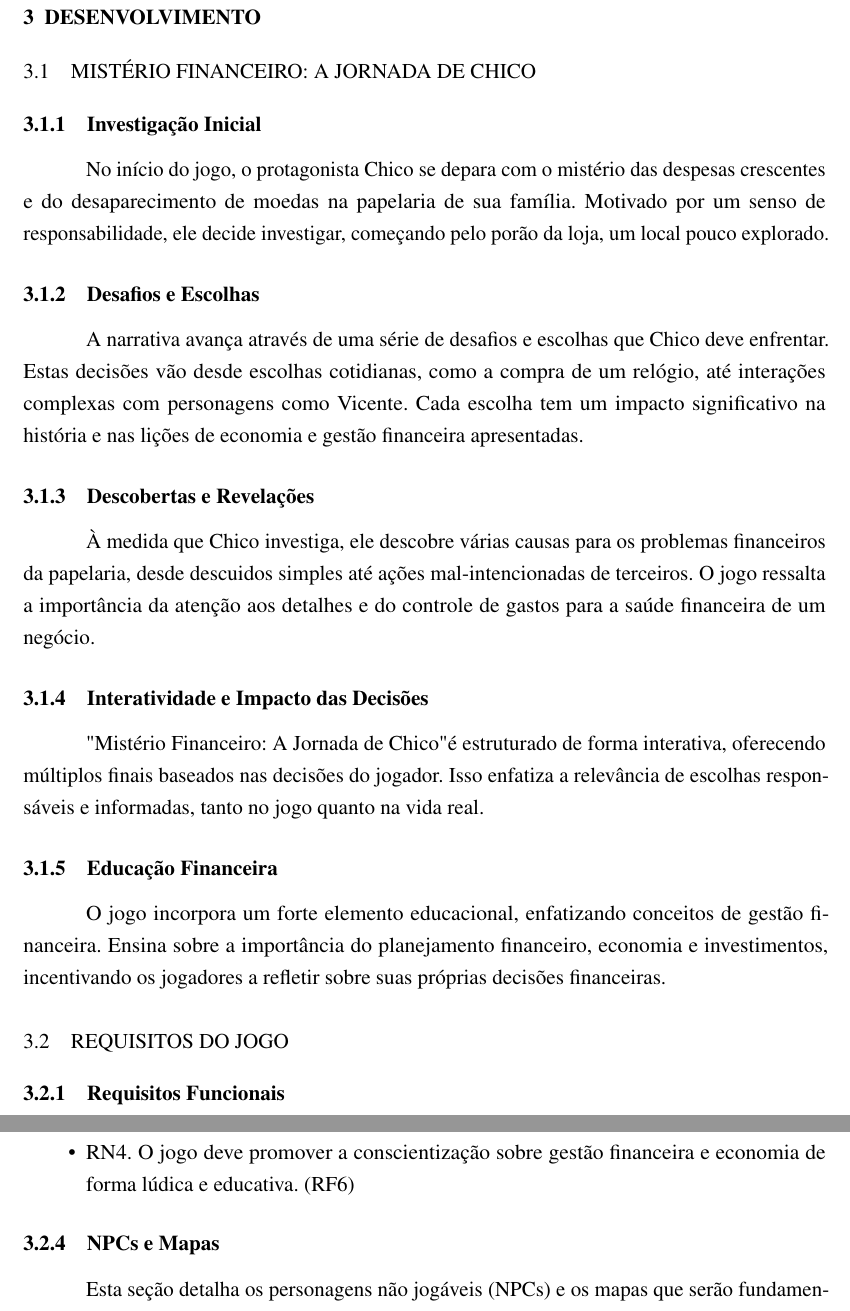
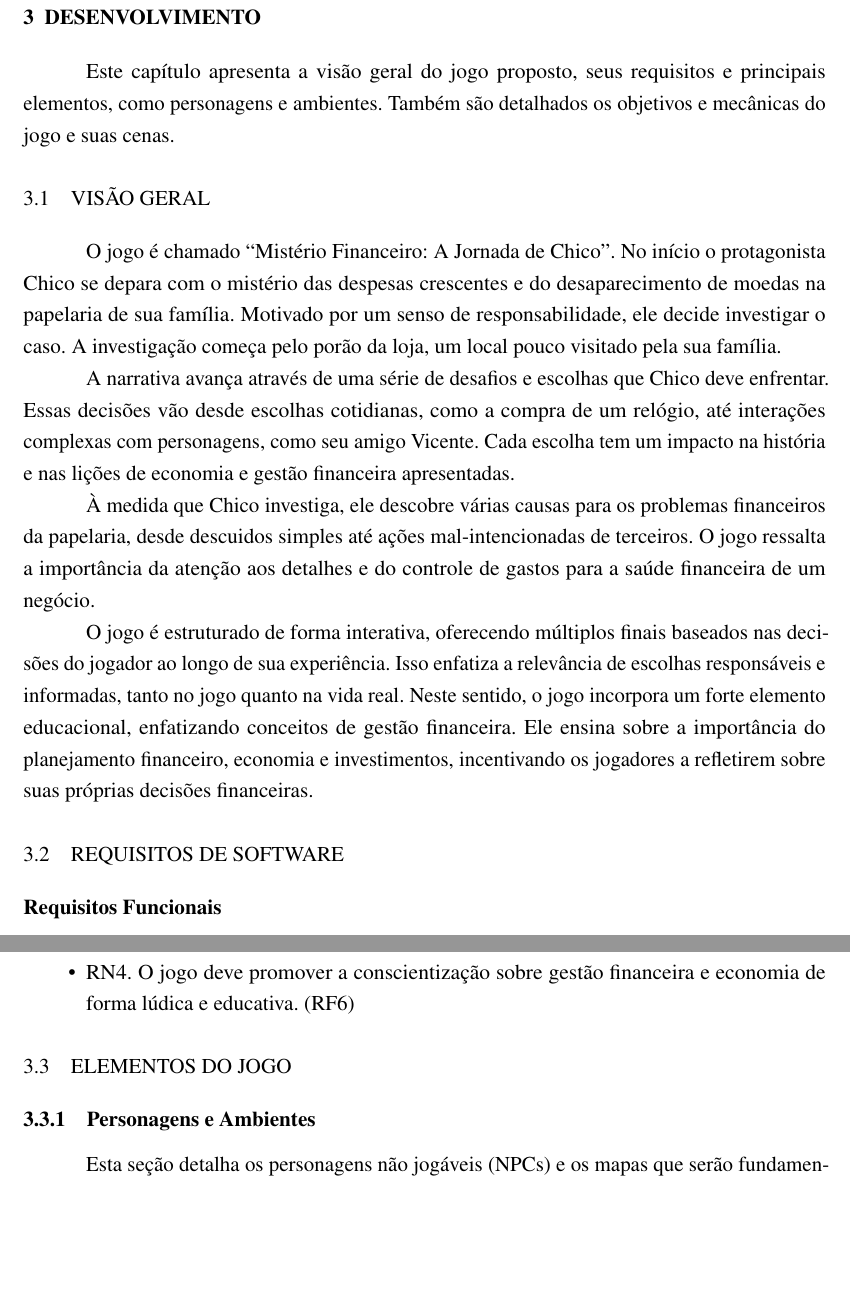
Before and after one commit to ThiagoSchumann/trabalho-conclusao-curso, a LaTeX thesis (Project/latex-src/index.tex, which reads Project/latex-src/Textuais/Capitulo03.tex): two parts of pages 31 and 32 of 46, joined at a grey line, cut so that both start at the same text, the shorter picture padded with empty space. Compiled offline with pdfLaTeX.

Commit message:
Revisão desenvolvimento.

```diff
--- a/Project/latex-src/Textuais/Capitulo03.tex
+++ b/Project/latex-src/Textuais/Capitulo03.tex
@@ -1,25 +1,20 @@
 \chapter{Desenvolvimento}
 
-\section{Mistério Financeiro: A Jornada de Chico}
+Este capítulo apresenta a visão geral do jogo proposto, seus requisitos e principais elementos, como personagens e ambientes. Também são detalhados os objetivos e mecânicas do jogo e suas cenas.
 
-\subsection{Investigação Inicial}
-No início do jogo, o protagonista Chico se depara com o mistério das despesas crescentes e do desaparecimento de moedas na papelaria de sua família. Motivado por um senso de responsabilidade, ele decide investigar, começando pelo porão da loja, um local pouco explorado.
+\section{Visão Geral}
 
-\subsection{Desafios e Escolhas}
-A narrativa avança através de uma série de desafios e escolhas que Chico deve enfrentar. Estas decisões vão desde escolhas cotidianas, como a compra de um relógio, até interações complexas com personagens como Vicente. Cada escolha tem um impacto significativo na história e nas lições de economia e gestão financeira apresentadas.
+O jogo é chamado ``Mistério Financeiro: A Jornada de Chico''. No início o protagonista Chico se depara com o mistério das despesas crescentes e do desaparecimento de moedas na papelaria de sua família. Motivado por um senso de responsabilidade, ele decide investigar o caso. A investigação começa pelo porão da loja, um local pouco visitado pela sua família.
 
-\subsection{Descobertas e Revelações}
+A narrativa avança através de uma série de desafios e escolhas que Chico deve enfrentar. Essas decisões vão desde escolhas cotidianas, como a compra de um relógio, até interações complexas com personagens, como seu amigo Vicente. Cada escolha tem um impacto na história e nas lições de economia e gestão financeira apresentadas.
+
 À medida que Chico investiga, ele descobre várias causas para os problemas financeiros da papelaria, desde descuidos simples até ações mal-intencionadas de terceiros. O jogo ressalta a importância da atenção aos detalhes e do controle de gastos para a saúde financeira de um negócio.
 
-\subsection{Interatividade e Impacto das Decisões}
-"Mistério Financeiro: A Jornada de Chico" é estruturado de forma interativa, oferecendo múltiplos finais baseados nas decisões do jogador. Isso enfatiza a relevância de escolhas responsáveis e informadas, tanto no jogo quanto na vida real.
+O jogo é estruturado de forma interativa, oferecendo múltiplos finais baseados nas decisões do jogador ao longo de sua experiência. Isso enfatiza a relevância de escolhas responsáveis e informadas, tanto no jogo quanto na vida real. Neste sentido, o jogo incorpora um forte elemento educacional, enfatizando conceitos de gestão financeira. Ele ensina sobre a importância do planejamento financeiro, economia e investimentos, incentivando os jogadores a refletirem sobre suas próprias decisões financeiras.
 
-\subsection{Educação Financeira}
-O jogo incorpora um forte elemento educacional, enfatizando conceitos de gestão financeira. Ensina sobre a importância do planejamento financeiro, economia e investimentos, incentivando os jogadores a refletir sobre suas próprias decisões financeiras.
+\section{Requisitos de Software}
 
-\section{Requisitos do Jogo}
-
-\subsection{Requisitos Funcionais}
+\subsection*{Requisitos Funcionais}
 \begin{itemize}
 	\item RF1. O jogo deve oferecer uma interface gráfica interativa, simbolizando os diferentes ambientes da história de Chico.
 	\item RF2. Incluir um sistema de diálogo interativo com NPCs, como Seu Mário, Vicente, Luiza, entre outros.
@@ -45,6 +40,8 @@ O jogo incorpora um forte elemento educacional, enfatizando conceitos de gestão
 	\item RN4. O jogo deve promover a conscientização sobre gestão financeira e economia de forma lúdica e educativa. (RF6)
 \end{itemize}
 
-\subsection{NPCs e Mapas}
+\section{Elementos do Jogo}
+
+\subsection{Personagens e Ambientes}
 Esta seção detalha os personagens não jogáveis (NPCs) e os mapas que serão fundamentais para a narrativa e jogabilidade do jogo. Cada NPC e mapa pode ser acompanhado de uma imagem e uma descrição detalhada para melhor imersão e compreensão do jogador.
 
```
Also changed, not shown: Project/latex-src/Textuais/Capitulo03.tex (9 more changed lines).
